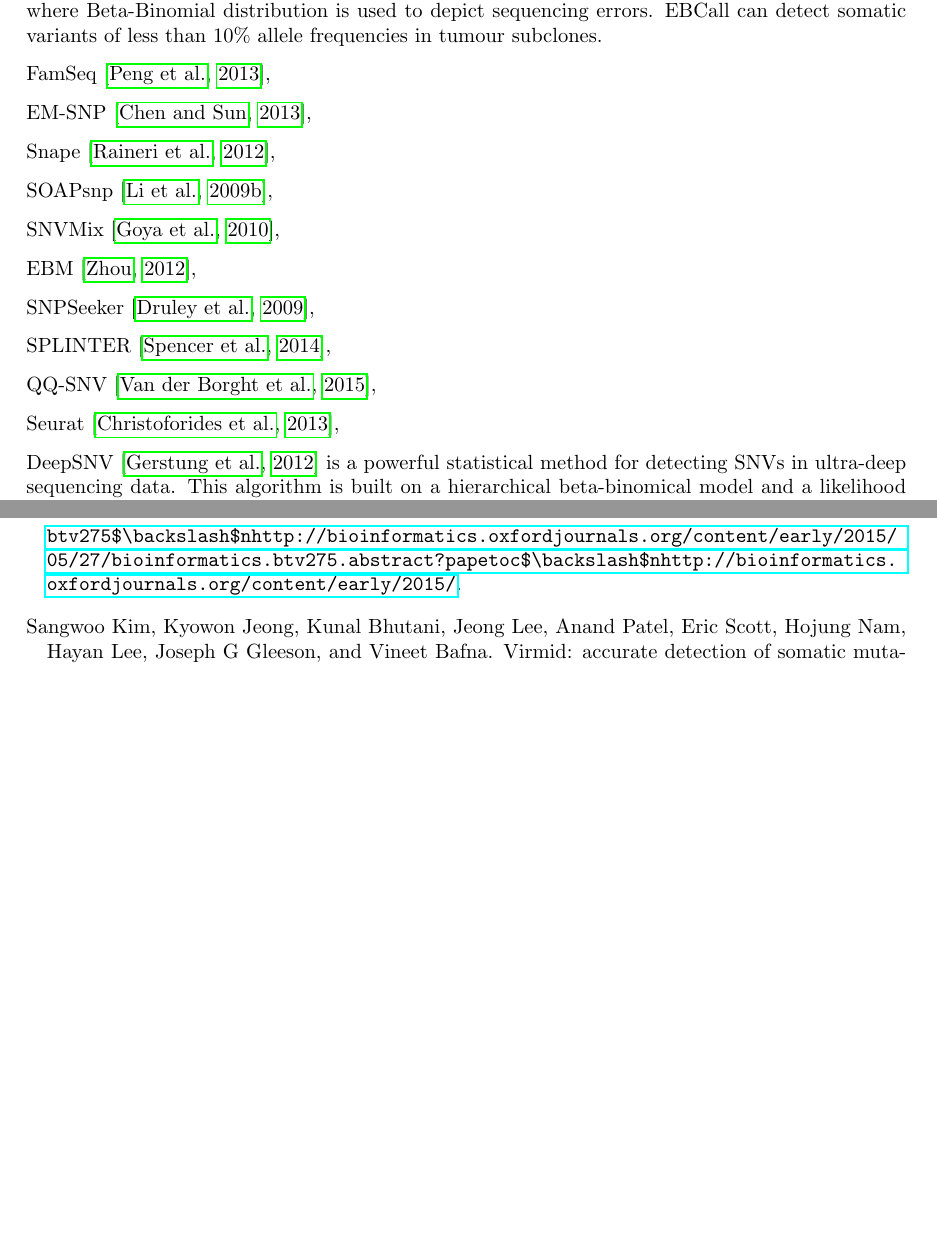
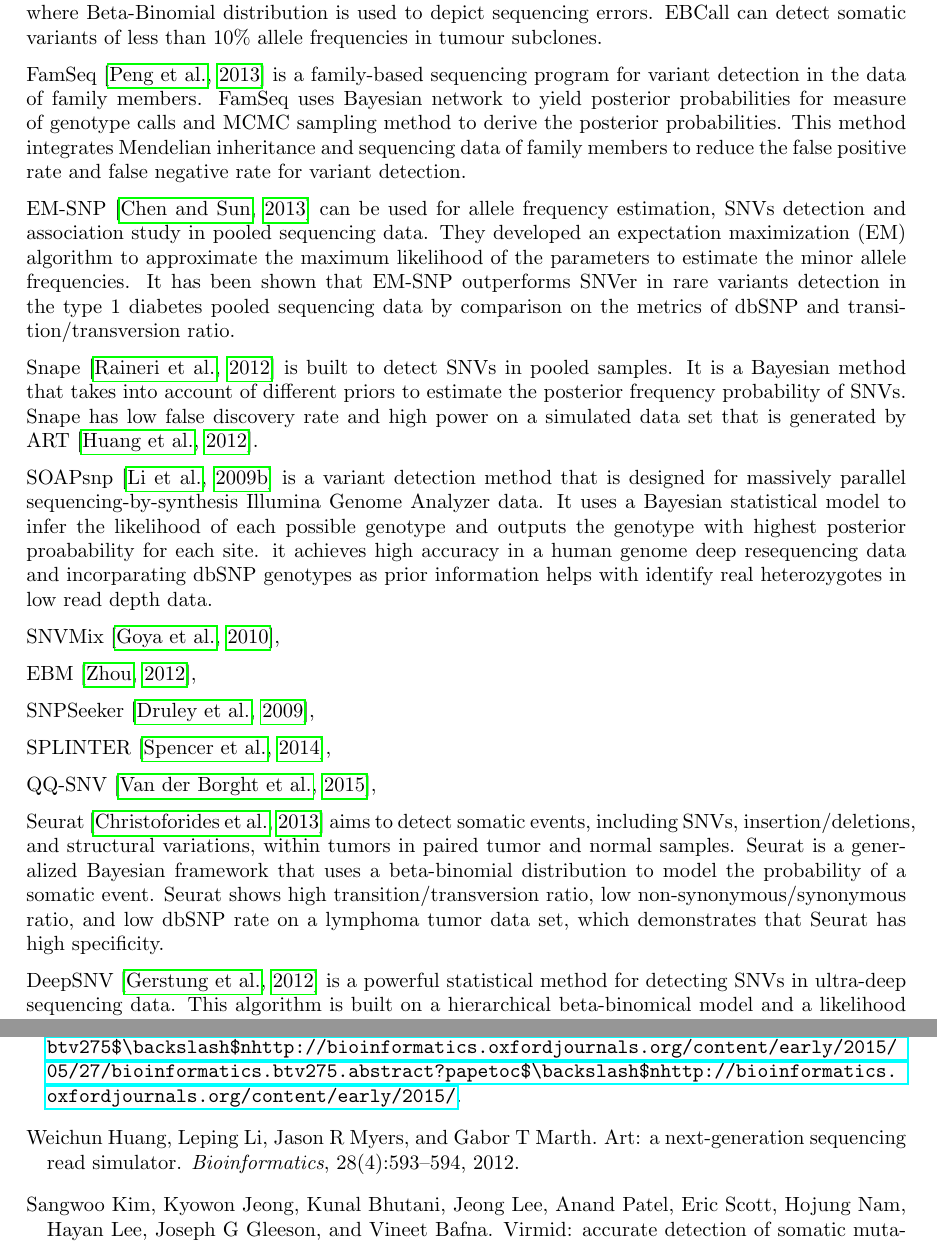
Before and after one commit to fzhangcode/review-paper-for-variant-detection, a LaTeX paper (review.tex): two parts of pages 5 and 8 of 10, joined at a grey line, cut so that both start at the same text, the shorter picture padded with empty space. Compiled offline with pdfLaTeX; a missing bibliography style is replaced by a similar one.

Commit message:
Write paragraphs for the methods of FamSeq, EM-SNP, Snape, SOAPsnp, and Seurat.

```diff
--- a/review.tex
+++ b/review.tex
@@ -234,13 +234,21 @@ EBCall ~\citep{Shiraishi2013} is proposed to detect somatic variants by incorpor
 It is developed based on an empirical Bayesian framework where Beta-Binomial distribution is used to depict sequencing errors.
 EBCall can detect somatic variants of less than 10\% allele frequencies in tumour subclones.
 
-FamSeq ~\citep{Peng2013},
+FamSeq ~\citep{Peng2013} is a family-based sequencing program for variant detection in the data of family members.
+FamSeq uses Bayesian network to yield posterior probabilities for measure of genotype calls and MCMC sampling method to derive the posterior probabilities.
+This method integrates Mendelian inheritance and sequencing data of family members to reduce the false positive rate and false negative rate for variant detection.
 
-EM-SNP ~\citep{Chen2013},
+EM-SNP ~\citep{Chen2013} can be used for allele frequency estimation, SNVs detection and association study in pooled sequencing data.
+They developed an expectation maximization (EM) algorithm to approximate the maximum likelihood of the parameters to estimate the minor allele frequencies.
+It has been shown that EM-SNP outperforms SNVer in rare variants detection in the type 1 diabetes pooled sequencing data by comparison on the metrics of dbSNP and transition/transversion ratio.
 
-Snape ~\citep{Raineri2012},
+Snape ~\citep{Raineri2012} is built to detect SNVs in pooled samples.
+It is a Bayesian method that takes into account of different priors to estimate the posterior frequency probability of SNVs.
+Snape has low false discovery rate and high power on a simulated data set that is generated by ART ~\citep{huang2012art}.
 
-SOAPsnp ~\citep{Li2009},
+SOAPsnp ~\citep{Li2009} is a variant detection method that is designed for massively parallel sequencing-by-synthesis Illumina Genome Analyzer data.
+It uses a Bayesian statistical model to infer the likelihood of each possible genotype and outputs the genotype with highest posterior proabability for each site.
+it achieves high accuracy in a human genome deep resequencing data and incorparating dbSNP genotypes as prior information helps with identify real heterozygotes in low read depth data.
 
 SNVMix ~\citep{Goya2010},
 
@@ -252,13 +260,14 @@ SPLINTER ~\citep{Spencer2014},
 
 QQ-SNV ~\citep{VanderBorght2015},
 
-Seurat ~\citep{Christoforides2013},
+Seurat ~\citep{Christoforides2013} aims to detect somatic events, including SNVs, insertion/deletions, and structural variations, within tumors in paired tumor and normal samples.
+Seurat is a generalized Bayesian framework that uses a beta-binomial distribution to model the probability of a somatic event.
+Seurat shows high transition/transversion ratio, low non-synonymous/synonymous ratio, and low dbSNP rate on a lymphoma tumor data set, which demonstrates that Seurat has high specificity.
 
 DeepSNV ~\citep{gerstung2012reliable} is a powerful statistical method for detecting SNVs in ultra-deep sequencing data.
 This algorithm is built on a hierarchical beta-binomical model and a likelihood ratio test is calculated for each base for comparison with a control or a reference.
 DeepSNV is validated on subclonal diverse tumour samples of renal cell carcinoma and reveals an agreement of the variant allele frequencies of the variants with the original work ~\citep{gerstung2012reliable}.
 
-
 We previously developed a Beta-Binomial model, RVD ~\citep{Flaherty2012}, to characterize error rate distribution of each site of the next-generation sequencing data.
 RVD is able to detect a 0.1\% variant allele frequency event in a synthetic DNA data set.
 Then, we developed RVD2 ~\citep{He2015} that improved RVD by adding priors to tie parameters across sites and derived a Markov Chain Monte Carlo (MCMC) sampling algorithm for posterior inference.
```
Also changed, not shown: bib.bib (+10 -0 lines), review.tex (3 more changed lines).
